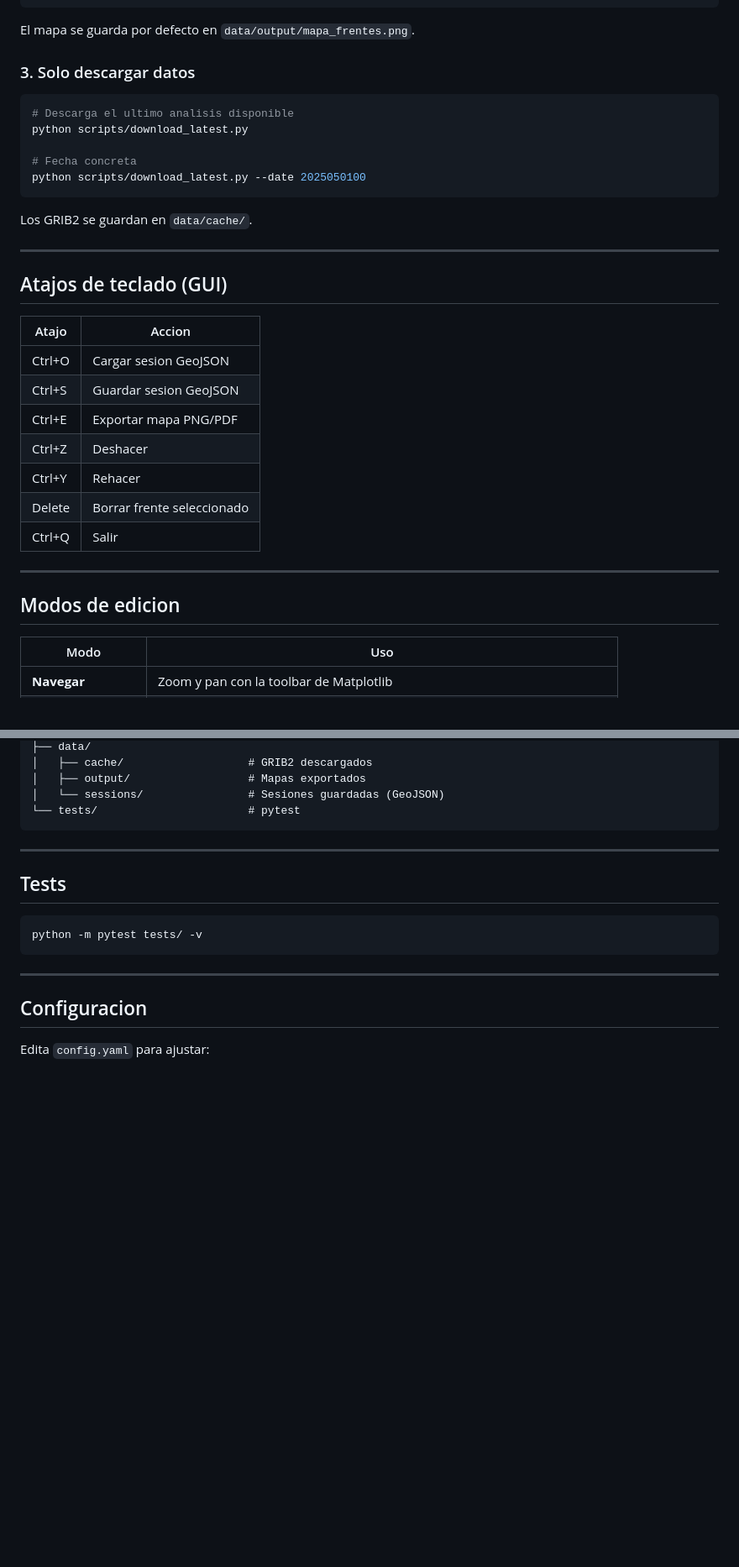
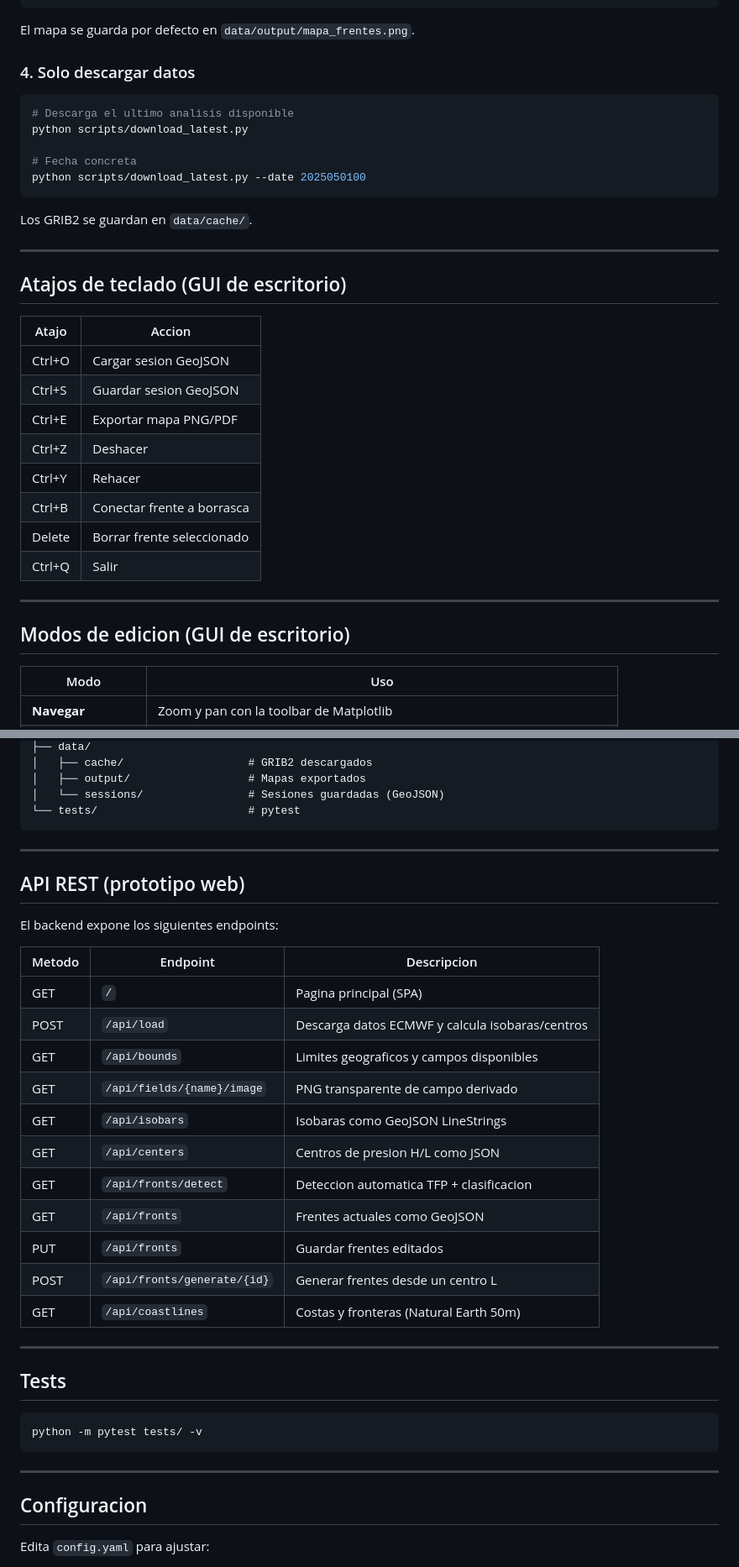
Before and after one commit to carloter/MAPA_FRENTES, a Markdown page: README.md, 2 parts joined by grey strips. Shown at 84% size. GitHub-like rendering; blank space fills up the shorter version.

````diff
--- a/README.md
+++ b/README.md
@@ -69,7 +89,7 @@ python scripts/generate_map.py --fronts -o mi_mapa.png
 
 El mapa se guarda por defecto en `data/output/mapa_frentes.png`.
 
-### 3. Solo descargar datos
+### 4. Solo descargar datos
 
 ```bash
 # Descarga el ultimo analisis disponible
@@ -83,7 +103,7 @@ Los GRIB2 se guardan en `data/cache/`.
 
 ---
 
-## Atajos de teclado (GUI)
+## Atajos de teclado (GUI de escritorio)
 
 | Atajo | Accion |
 |-------|--------|
@@ -92,12 +112,13 @@ Los GRIB2 se guardan en `data/cache/`.
 | Ctrl+E | Exportar mapa PNG/PDF |
 | Ctrl+Z | Deshacer |
 | Ctrl+Y | Rehacer |
+| Ctrl+B | Conectar frente a borrasca |
 | Delete | Borrar frente seleccionado |
 | Ctrl+Q | Salir |
 
 ---
 
-## Modos de edicion
+## Modos de edicion (GUI de escritorio)
 
 | Modo | Uso |
 |------|-----|
@@ -154,6 +216,26 @@ MAPA_FRENTES/
 │   └── sessions/                # Sesiones guardadas (GeoJSON)
 └── tests/                       # pytest
 ```
+
+---
+
+## API REST (prototipo web)
+
+El backend expone los siguientes endpoints:
+
+| Metodo | Endpoint | Descripcion |
+|--------|----------|-------------|
+| GET | `/` | Pagina principal (SPA) |
+| POST | `/api/load` | Descarga datos ECMWF y calcula isobaras/centros |
+| GET | `/api/bounds` | Limites geograficos y campos disponibles |
+| GET | `/api/fields/{name}/image` | PNG transparente de campo derivado |
+| GET | `/api/isobars` | Isobaras como GeoJSON LineStrings |
+| GET | `/api/centers` | Centros de presion H/L como JSON |
+| GET | `/api/fronts/detect` | Deteccion automatica TFP + clasificacion |
+| GET | `/api/fronts` | Frentes actuales como GeoJSON |
+| PUT | `/api/fronts` | Guardar frentes editados |
+| POST | `/api/fronts/generate/{id}` | Generar frentes desde un centro L |
+| GET | `/api/coastlines` | Costas y fronteras (Natural Earth 50m) |
 
 ---
 
````
Also changed, not shown: other parts of README.md (+86 -17 lines).
